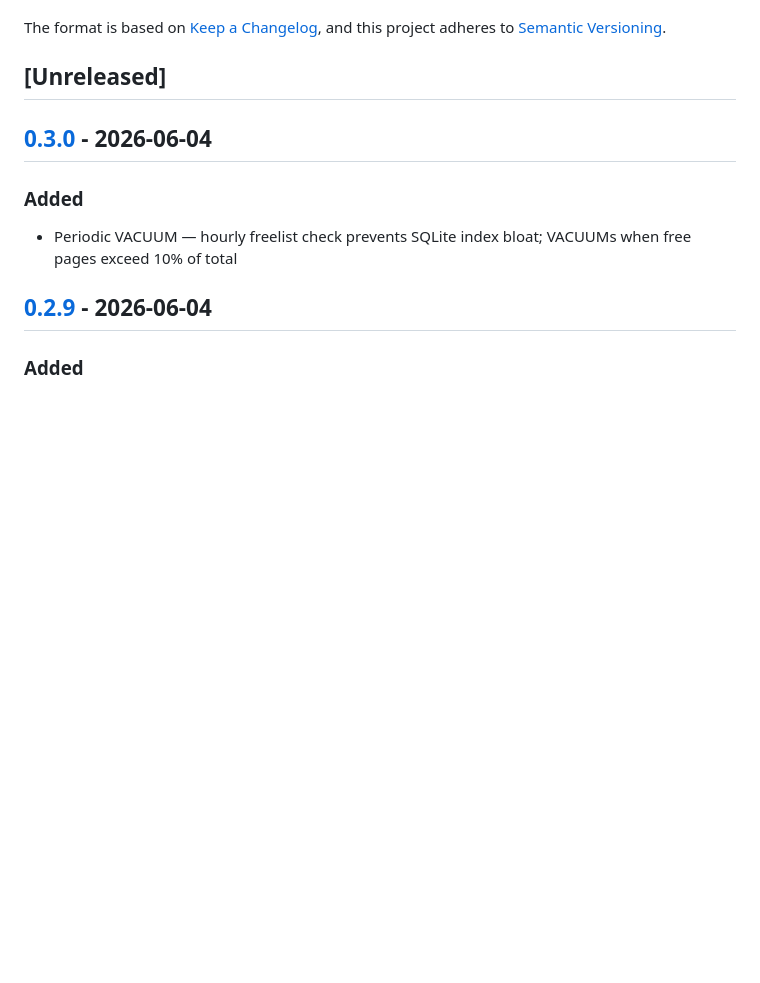
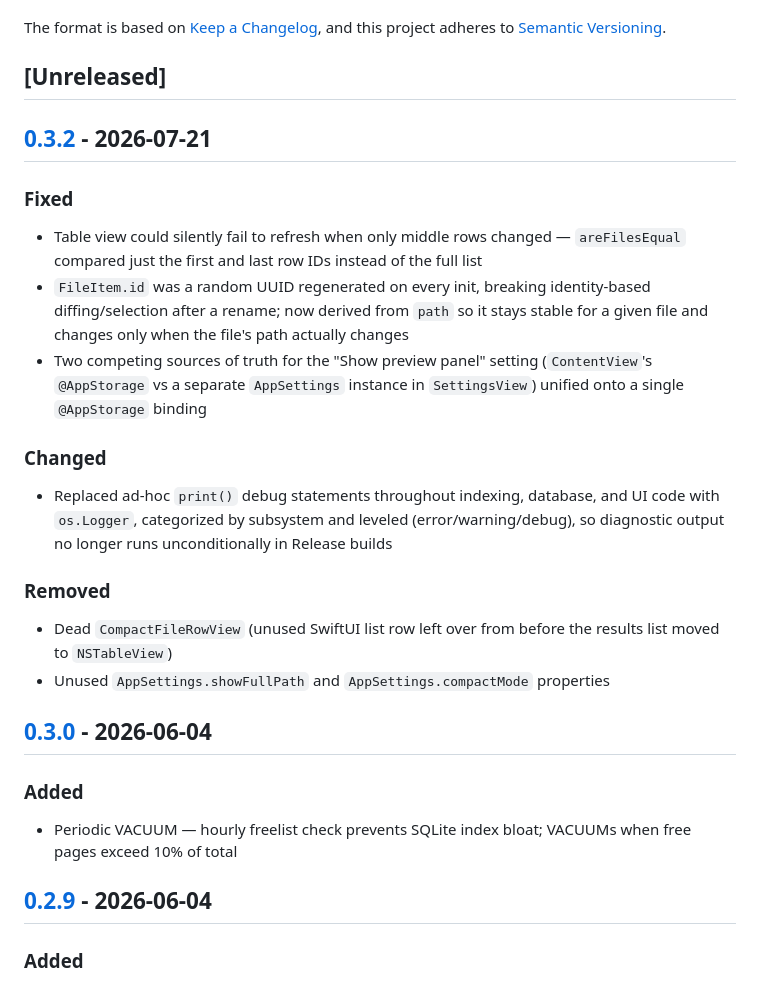
Before and after one commit to ntufar/mcfind, a Markdown page: CHANGELOG.md, the part around one of its changes. Drawn GitHub-style; blank space fills up the shorter version.

Commit message:
Document v0.3.2 in CHANGELOG

```diff
--- a/CHANGELOG.md
+++ b/CHANGELOG.md
@@ -6,6 +6,20 @@ The format is based on [Keep a Changelog](https://keepachangelog.com/en/1.0.0/),
 and this project adheres to [Semantic Versioning](https://semver.org/spec/v2.0.0.html).
 
 ## [Unreleased]
+
+## [0.3.2] - 2026-07-21
+
+### Fixed
+- Table view could silently fail to refresh when only middle rows changed — `areFilesEqual` compared just the first and last row IDs instead of the full list
+- `FileItem.id` was a random UUID regenerated on every init, breaking identity-based diffing/selection after a rename; now derived from `path` so it stays stable for a given file and changes only when the file's path actually changes
+- Two competing sources of truth for the "Show preview panel" setting (`ContentView`'s `@AppStorage` vs a separate `AppSettings` instance in `SettingsView`) unified onto a single `@AppStorage` binding
+
+### Changed
+- Replaced ad-hoc `print()` debug statements throughout indexing, database, and UI code with `os.Logger`, categorized by subsystem and leveled (error/warning/debug), so diagnostic output no longer runs unconditionally in Release builds
+
+### Removed
+- Dead `CompactFileRowView` (unused SwiftUI list row left over from before the results list moved to `NSTableView`)
+- Unused `AppSettings.showFullPath` and `AppSettings.compactMode` properties
 
 ## [0.3.0] - 2026-06-04
 
```
Also changed, not shown: other parts of CHANGELOG.md (+1 -0 lines).
